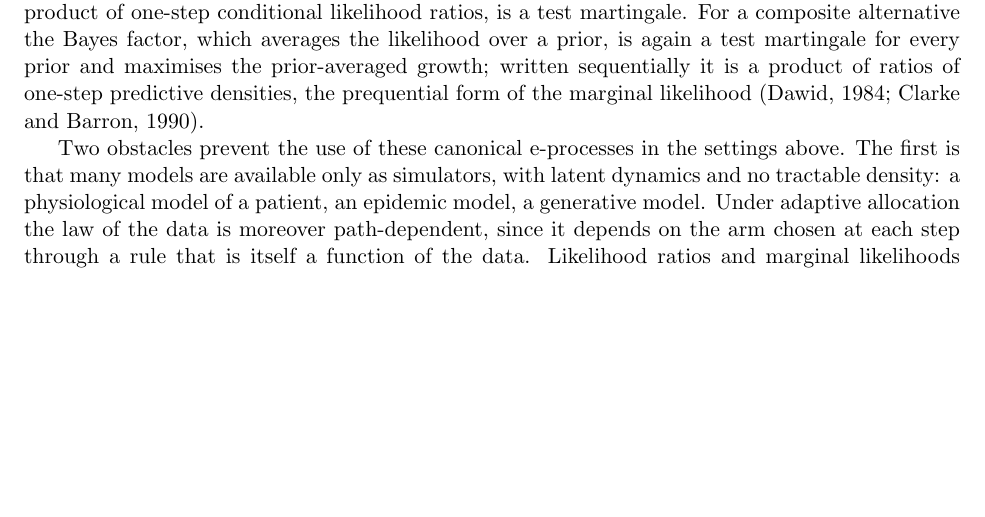
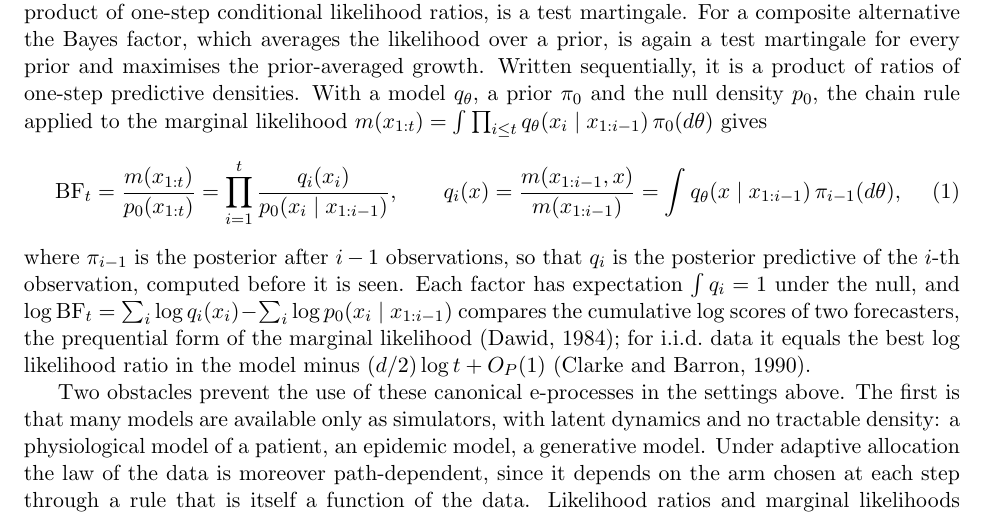
Before and after one commit to elenabortolato/evalues4generative, a LaTeX paper (paper/main.tex): part of page 2 of 25, cut so that both start at the same text, the shorter picture padded with empty space. Compiled offline with pdfLaTeX.

Commit message:
Introduction: state the prequential factorisation of the Bayes factor as an equation
Co-Authored-By: Claude Opus 5.5 <noreply@anthropic.com>
Claude-Session: https://claude.ai/code/session_01K2NhMT3BMNyFaiwkYdDMxT

```diff
--- a/paper/main.tex
+++ b/paper/main.tex
@@ -96,9 +96,25 @@ simple alternative the likelihood ratio is log-optimal, and its sequential
 version, the product of one-step conditional likelihood ratios, is a test
 martingale. For a composite alternative the Bayes factor, which averages the
 likelihood over a prior, is again a test martingale for every prior and
-maximises the prior-averaged growth; written sequentially it is a product of
-ratios of one-step predictive densities, the prequential form of the marginal
-likelihood \citep{dawid1984present,clarke1990information}.
+maximises the prior-averaged growth. Written sequentially, it is a product of
+ratios of one-step predictive densities. With a model $q_\theta$, a prior
+$\pi_0$ and the null density $p_0$, the chain rule applied to the marginal
+likelihood $m(x_{1:t}) = \int \prod_{i \le t} q_\theta(x_i \mid x_{1:i-1})\,\pi_0(d\theta)$
+gives
+\begin{equation}\label{eq:prequential}
+\mathrm{BF}_t = \frac{m(x_{1:t})}{p_0(x_{1:t})}
+= \prod_{i=1}^{t} \frac{q_i(x_i)}{p_0(x_i \mid x_{1:i-1})},
+\qquad
+q_i(x) = \frac{m(x_{1:i-1}, x)}{m(x_{1:i-1})} = \int q_\theta(x \mid x_{1:i-1})\,\pi_{i-1}(d\theta),
+\end{equation}
+where $\pi_{i-1}$ is the posterior after $i-1$ observations, so that $q_i$ is
+the posterior predictive of the $i$-th observation, computed before it is seen.
+Each factor has expectation $\int q_i = 1$ under the null, and
+$\log \mathrm{BF}_t = \sum_i \log q_i(x_i) - \sum_i \log p_0(x_i \mid x_{1:i-1})$
+compares the cumulative log scores of two forecasters, the prequential form of
+the marginal likelihood \citep{dawid1984present}; for i.i.d.\ data it equals the
+best log likelihood ratio in the model minus $(d/2)\log t + O_P(1)$
+\citep{clarke1990information}.
 
 Two obstacles prevent the use of these canonical e-processes in the settings
 above. The first is that many models are available only as simulators, with
```
Also changed, not shown: paper/main.pdf.
